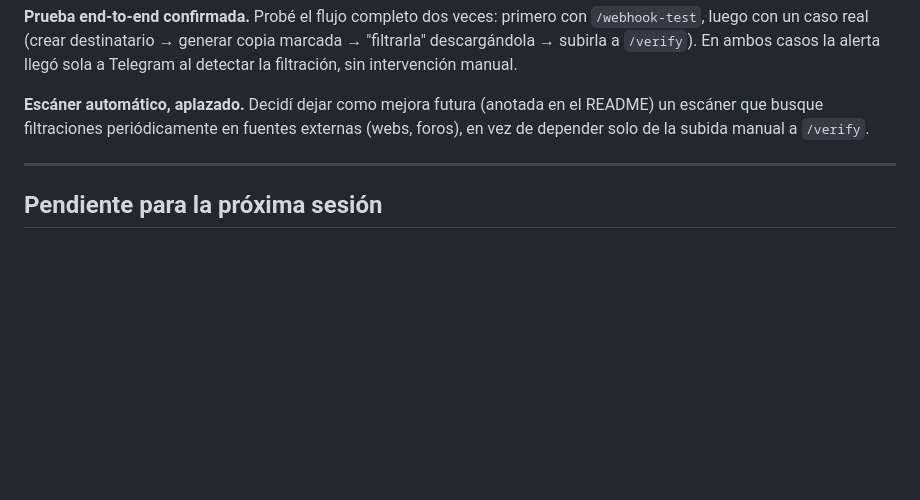
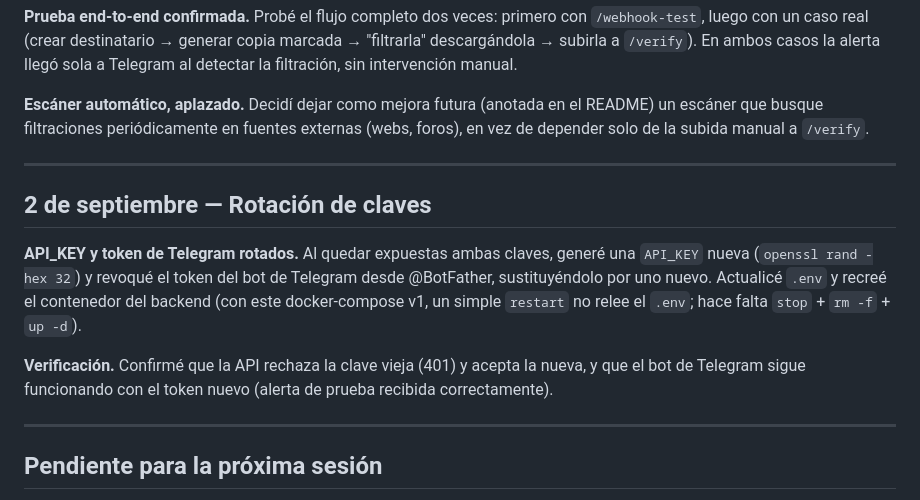
Before and after one commit to Rulooop/leak_traker, a Markdown page: DIARIO.md, the part around the change. GitHub-like rendering; blank space fills up the shorter version.

Commit message:
docs: anotar en el diario la rotacion de API_KEY y token de Telegram

```diff
--- a/DIARIO.md
+++ b/DIARIO.md
@@ -123,6 +123,20 @@ externas (webs, foros), en vez de depender solo de la subida manual a
 
 ---
 
+## 2 de septiembre — Rotación de claves
+
+**API_KEY y token de Telegram rotados.** Al quedar expuestas ambas claves,
+generé una `API_KEY` nueva (`openssl rand -hex 32`) y revoqué el token del
+bot de Telegram desde @BotFather, sustituyéndolo por uno nuevo. Actualicé
+`.env` y recreé el contenedor del backend (con este docker-compose v1, un
+simple `restart` no relee el `.env`; hace falta `stop` + `rm -f` + `up -d`).
+
+**Verificación.** Confirmé que la API rechaza la clave vieja (401) y acepta
+la nueva, y que el bot de Telegram sigue funcionando con el token nuevo
+(alerta de prueba recibida correctamente).
+
+---
+
 ## Pendiente para la próxima sesión
 
 - Desplegar en un VPS de Hetzner con el `docker-compose.yml` ya preparado.
```
